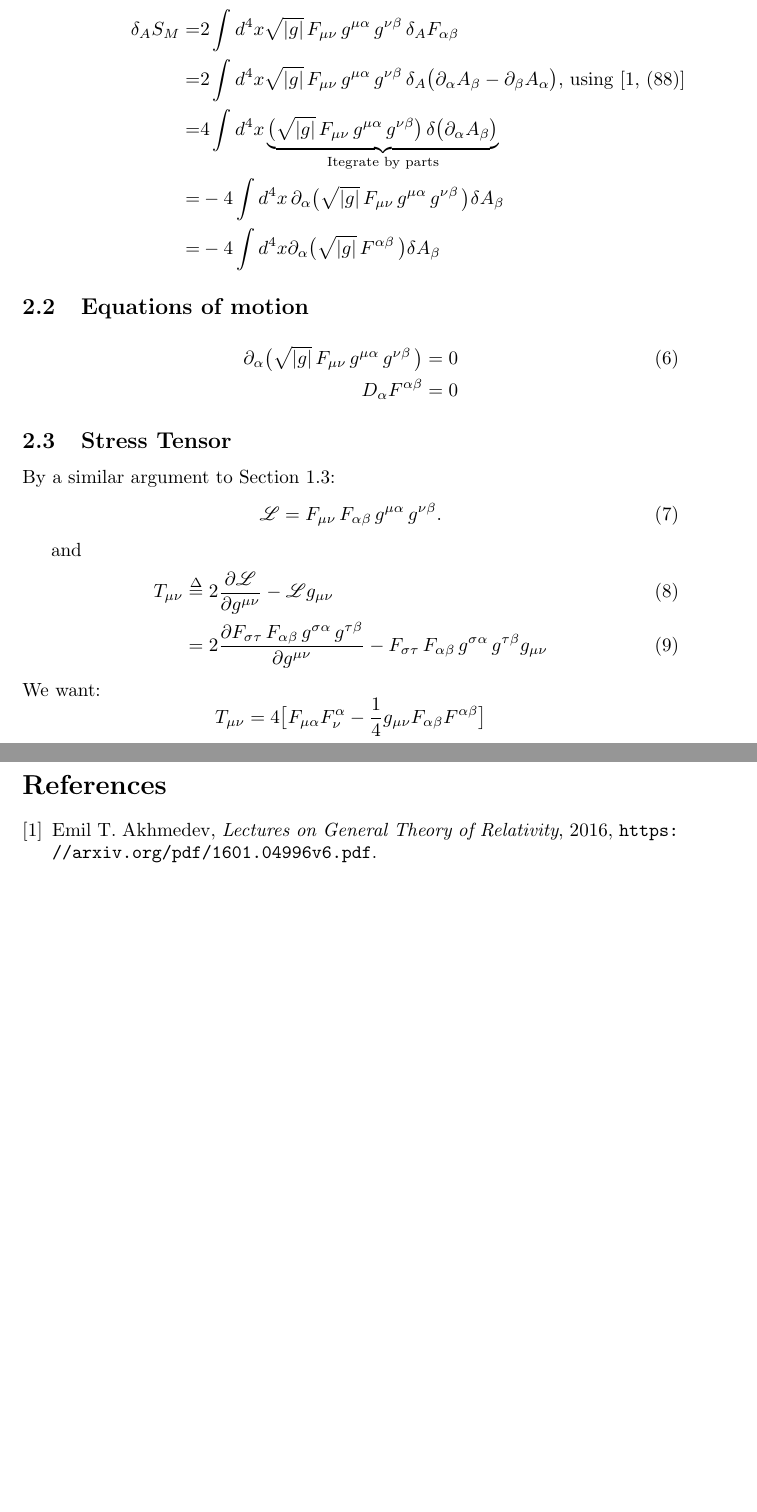
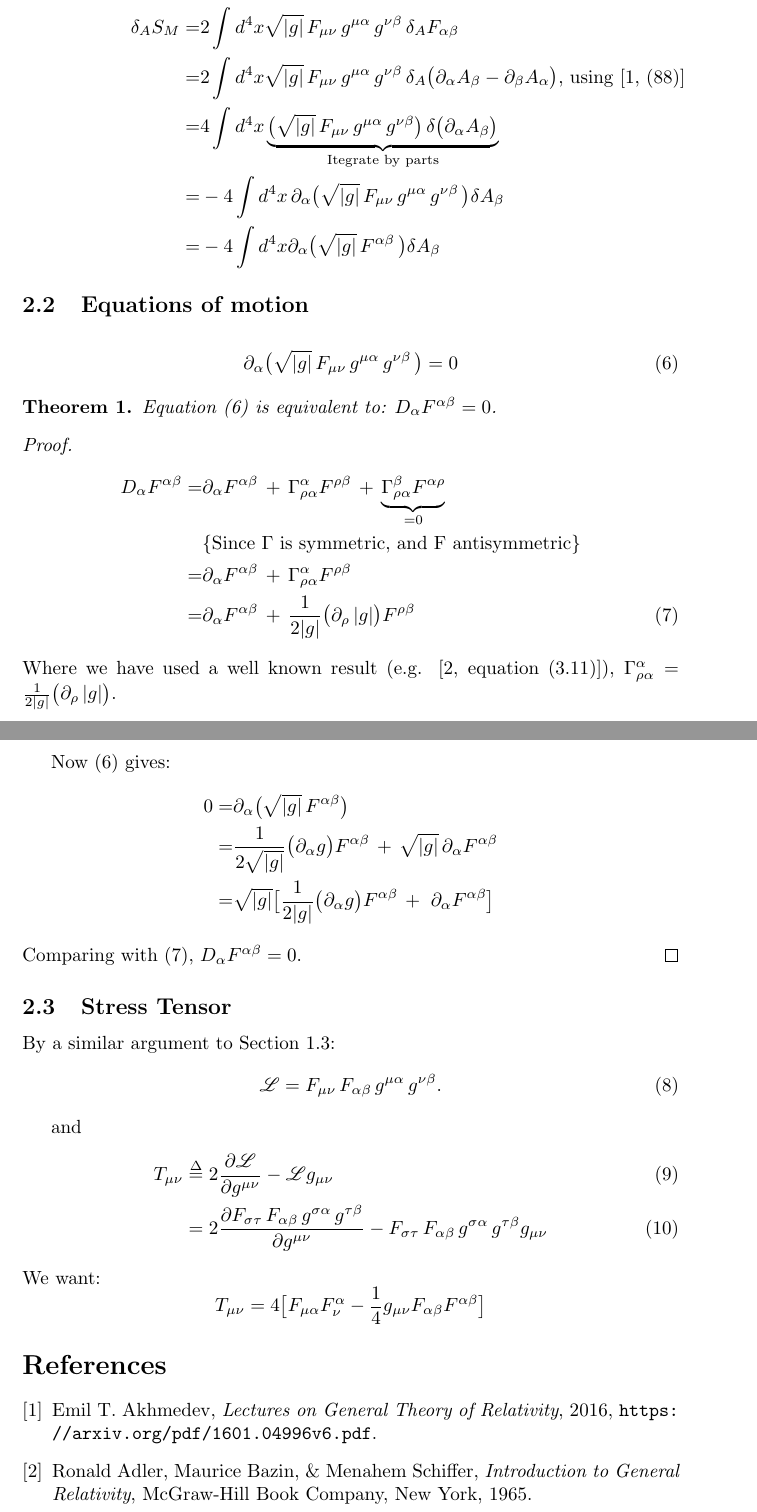
Before and after one commit to weka511/gr, a LaTeX document (GR Problem 3-2.tex): two parts of pages 3 and 4 of 4, joined at a grey line, cut so that both start at the same text, the shorter picture padded with empty space. Compiled offline with pdfLaTeX.

Commit message:
Misc edits

```diff
--- a/GR Problem 3-2.tex
+++ b/GR Problem 3-2.tex
@@ -1,6 +1,6 @@
 \documentclass[]{article}
 
-\usepackage{mathtools,mathrsfs,url,fancyhdr, graphicx}
+\usepackage{mathtools,mathrsfs,url,fancyhdr, graphicx,amsthm}
 
 \renewcommand{\headrulewidth}{0pt}
 \fancyhead[L]{}
@@ -11,6 +11,7 @@
 
 \newcommand{\Lagr}{\mathscr{L}}
 \newcommand\numberthis{\addtocounter{equation}{1}\tag{\theequation}}
+\newtheorem{theorem}{Theorem}
 \pagestyle{plain}
 
 \title{Introduction into General Relativity\\Assignment 3\\Problem 2\\Equations of Motion \& Stress Energy Tensor}
@@ -76,9 +78,29 @@ S_M =& \int d^4x \sqrt{|g|} \, F_{\mu\nu}\, F_{\alpha\beta} \, g^{\mu\alpha} \,
 \end{align*}
 \subsection{Equations of motion}
 \begin{align*}
-\partial_\alpha \big(\sqrt{|g|} \, F_{\mu\nu} \, g^{\mu\alpha} \, g^{\nu\beta} \,\big) &= 0 \numberthis \label{eq:eom} \\
- D_\alpha F^{\alpha\beta} &= 0
+\partial_\alpha \big(\sqrt{|g|} \, F_{\mu\nu} \, g^{\mu\alpha} \, g^{\nu\beta} \,\big) &= 0 \numberthis \label{eq:eom}
 \end{align*}
+
+\begin{theorem}
+	Equation (\ref{eq:eom}) is equivalent to: $D_\alpha F^{\alpha\beta} = 0$.
+\end{theorem}
+\begin{proof}
+	\begin{align*}
+	D_\alpha F^{\alpha\beta} =& \partial_\alpha F^{\alpha\beta} \, + \, \Gamma^{\alpha}_{\rho\alpha}F^{\rho\beta}\,+\,\underbrace{\Gamma^\beta_{\rho\alpha}F^{\alpha\rho}}_{=0}\\
+	&\text{\{Since $\Gamma$ is symmetric, and F antisymmetric\}} \\
+	=& \partial_\alpha F^{\alpha\beta} \, + \, \Gamma^{\alpha}_{\rho\alpha}F^{\rho\beta}\\
+	=& \partial_\alpha F^{\alpha\beta} \, + \, \frac{1}{2|g|}\big(\partial_\rho \, |g|\big)F^{\rho\beta} \numberthis \label{eq:eom_tem}
+	\end{align*}
+	Where we have used a well known result (e.g. \cite[equation (3.11)]{abs1965}), $\Gamma^{\alpha}_{\rho\alpha}=\frac{1}{2|g|}\big(\partial_\rho \, |g|\big)$.
+
+	Now (\ref{eq:eom}) gives:
+	\begin{align*}
+	0 =& \partial_\alpha \big(\sqrt{|g|} \, F^{\alpha\beta} \big)\\
+	=& \frac{1}{2\sqrt{|g|}} \big(\partial_\alpha g\big) F^{\alpha\beta} \, + \, \sqrt{|g|} \, \partial_\alpha F^{\alpha\beta}\\
+	=& \sqrt{|g|} \big[\frac{1}{2|g|} \big(\partial_\alpha g\big) F^{\alpha\beta} \, + \, \, \partial_\alpha F^{\alpha\beta}\big]
+	\end{align*}
+	Comparing with (\ref{eq:eom_tem}),  $D_\alpha F^{\alpha\beta} = 0$.
+\end{proof}
 \subsection{Stress Tensor}
 By a similar argument to Section \ref{subseq:StressTensor}:
 \begin{equation}
@@ -102,6 +124,11 @@ Emil T. Akhmedev,
 2016,
 \url{https://arxiv.org/pdf/1601.04996v6.pdf}.
 
+\bibitem{abs1965}
+Ronald Adler, Maurice Bazin, \& Menahem Schiffer,
+\emph{Introduction to General Relativity},
+McGraw-Hill Book Company, New York,
+1965.
 \end{thebibliography}
 
 \end{document}
```
Also changed, not shown: GR Problem 3-2.tex (3 more changed lines).
